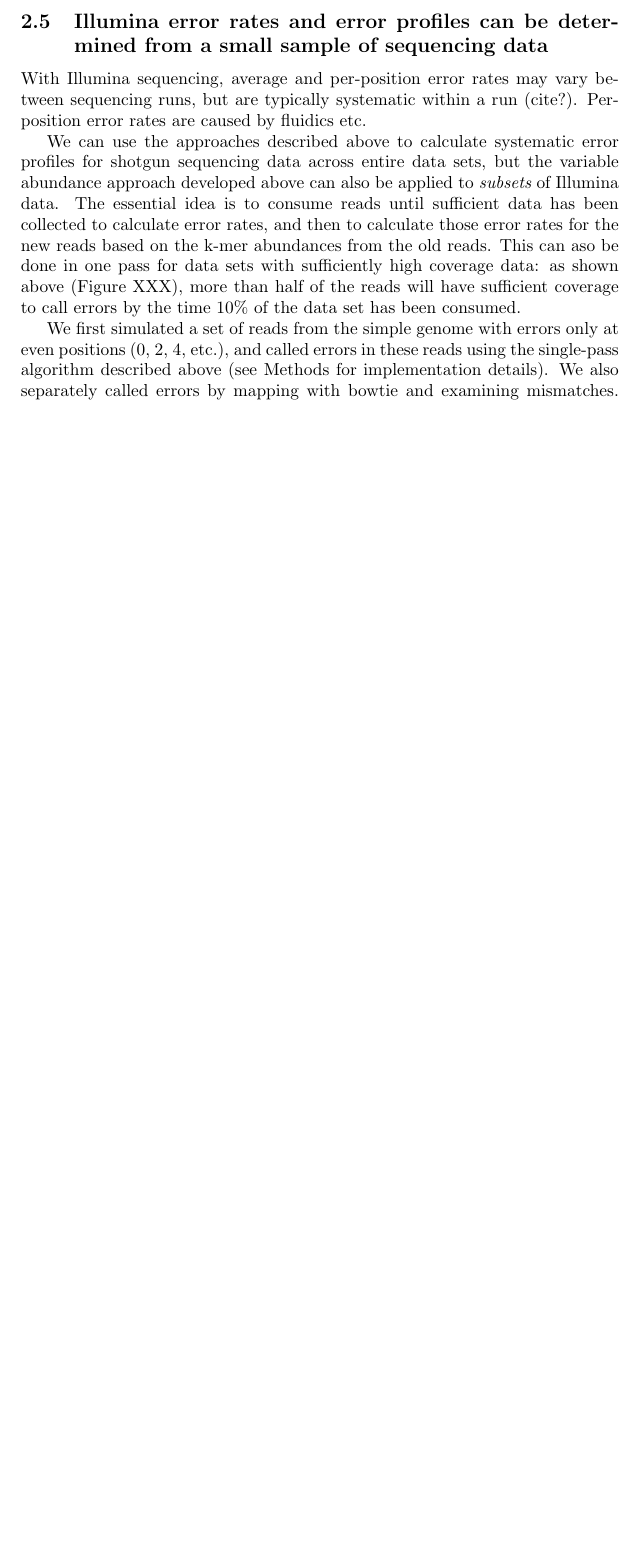
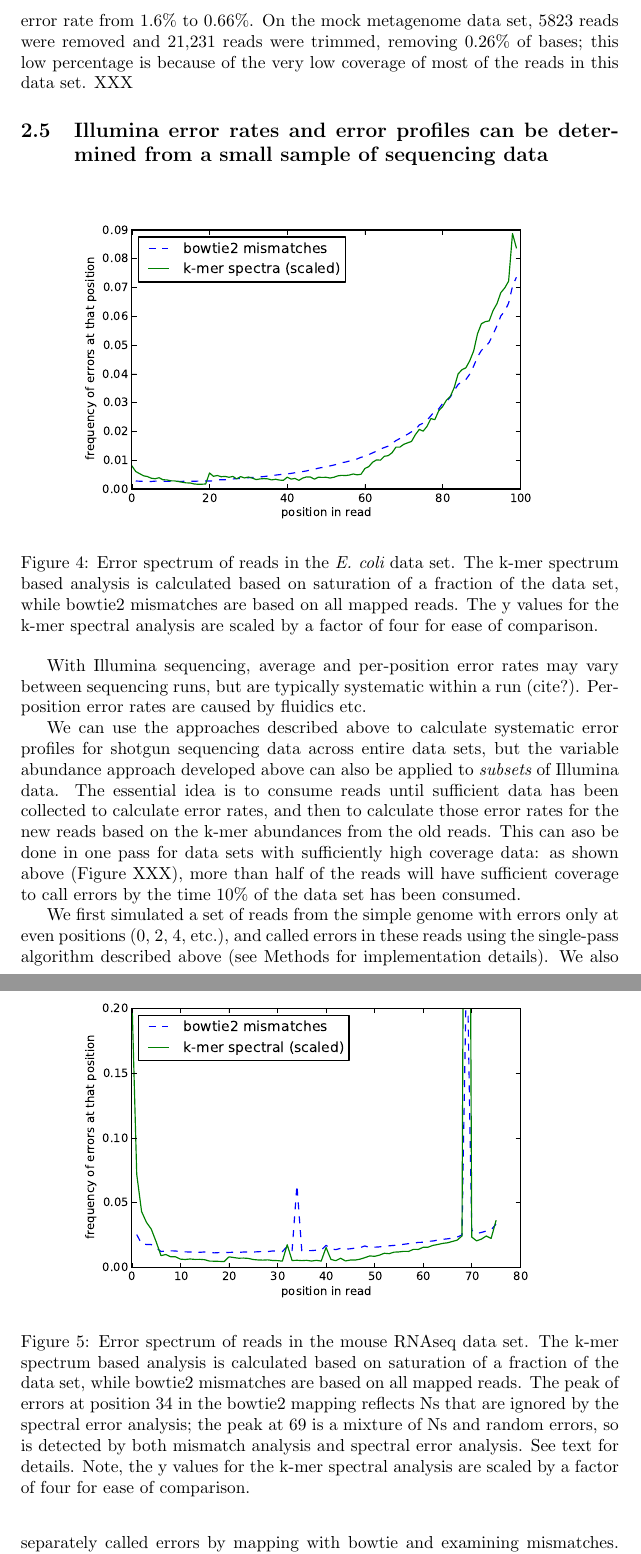
Before and after one commit to ctb/2014-streaming, a LaTeX document (paper/2014-streaming.tex): part of page 12 of 14 before the commit and two parts of pages 12 and 13 of 15 after it, the two joined at a grey line, cut at the place of the change, the shorter picture padded with empty space. The pictures show the PDF file paper/2014-streaming.pdf that the author committed with the source.

Commit message:
most of the results are added in

```diff
--- a/paper/2014-streaming.tex
+++ b/paper/2014-streaming.tex
@@ -675,6 +677,35 @@ Mbp of the original 500 Mbp (12.4\%).
+trimming, trimming brought the error rate from 1.6\% to 0.66\%.
+On the mock metagenome data set, 5823 reads were removed and 21,231
+reads were trimmed, removing 0.26\% of bases; this low percentage is
+because of the very low coverage of most of the reads in this data set.
+XXX
 
 \subsection{Illumina error rates and error profiles can be determined from a
 small sample of sequencing data}
+
+\begin{figure}[!ht]
+ \centerline{\includegraphics[width=4in]{./figures/ecoli-errhist}}
+\caption{Error spectrum of reads in the {\em E. coli} data set. The
+  k-mer spectrum based analysis is calculated based on saturation of a
+  fraction of the data set, while bowtie2 mismatches are based on all
+  mapped reads.  The y values for the k-mer spectral analysis are
+  scaled by a factor of four for ease of comparison.}
+\label{fig:ecoli_err}
+\end{figure}
+
+\begin{figure}[!ht]
+ \centerline{\includegraphics[width=4in]{./figures/rseq-errhist}}
+\caption{Error spectrum of reads in the mouse RNAseq data set. The
+  k-mer spectrum based analysis is calculated based on saturation of a
+  fraction of the data set, while bowtie2 mismatches are based on all
+  mapped reads. The peak of errors at position 34 in the bowtie2
+  mapping reflects Ns that are ignored by the spectral error analysis;
+  the peak at 69 is a mixture of Ns and random errors, so is detected
+  by both mismatch analysis and spectral error analysis.  See text for
+  details.  Note, the y values for the k-mer spectral analysis are
+  scaled by a factor of four for ease of comparison.  }
+\label{fig:rseq_err}
+\end{figure}
 
 With Illumina sequencing, average and per-position error rates may
 vary between sequencing runs, but are typically systematic within a
```
Also changed, not shown: paper/2014-streaming.pdf, paper/figures/kmer-spectrum.pdf, paper/figures/saturation.pdf, paper/2014-streaming.tex (24 more changed lines), 5 other files.
